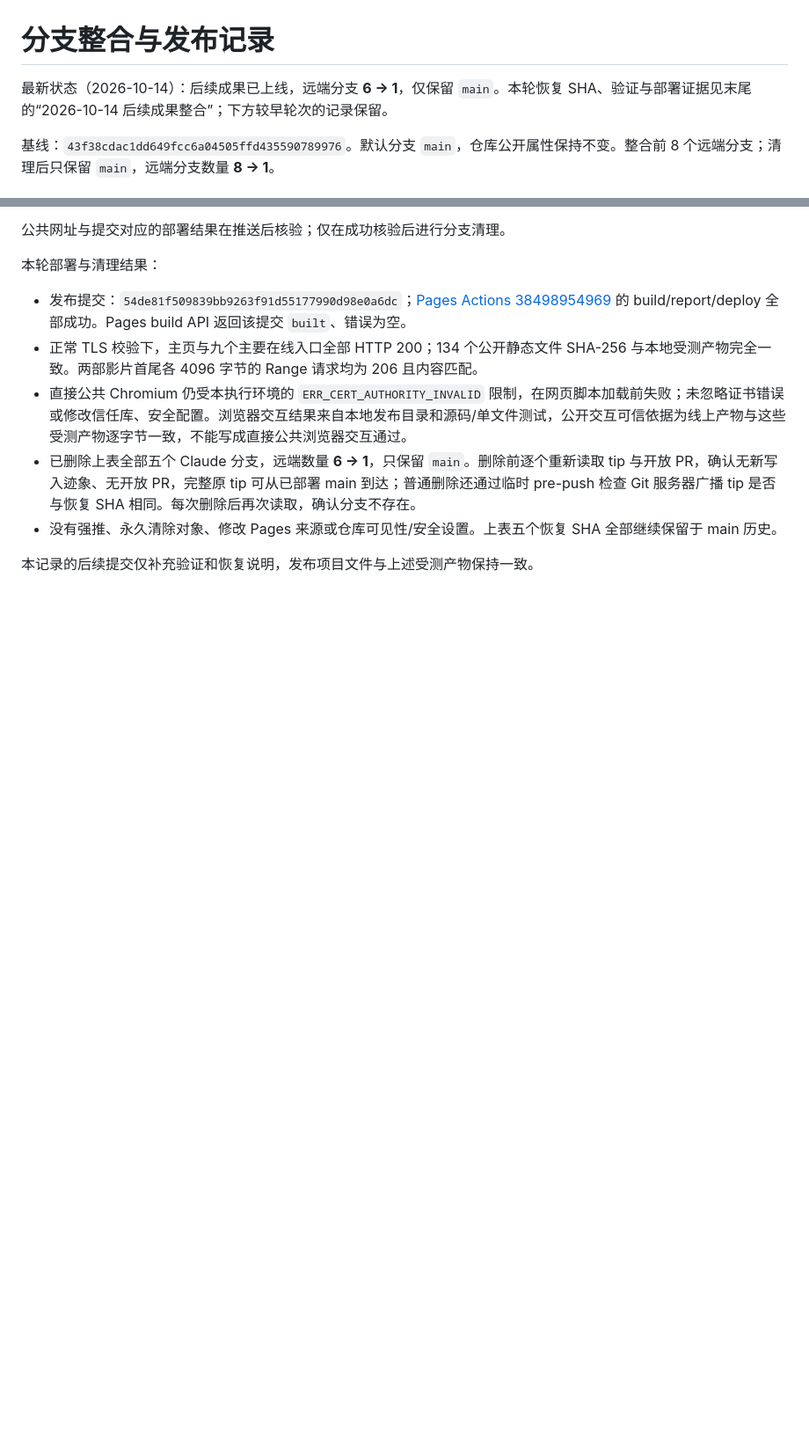
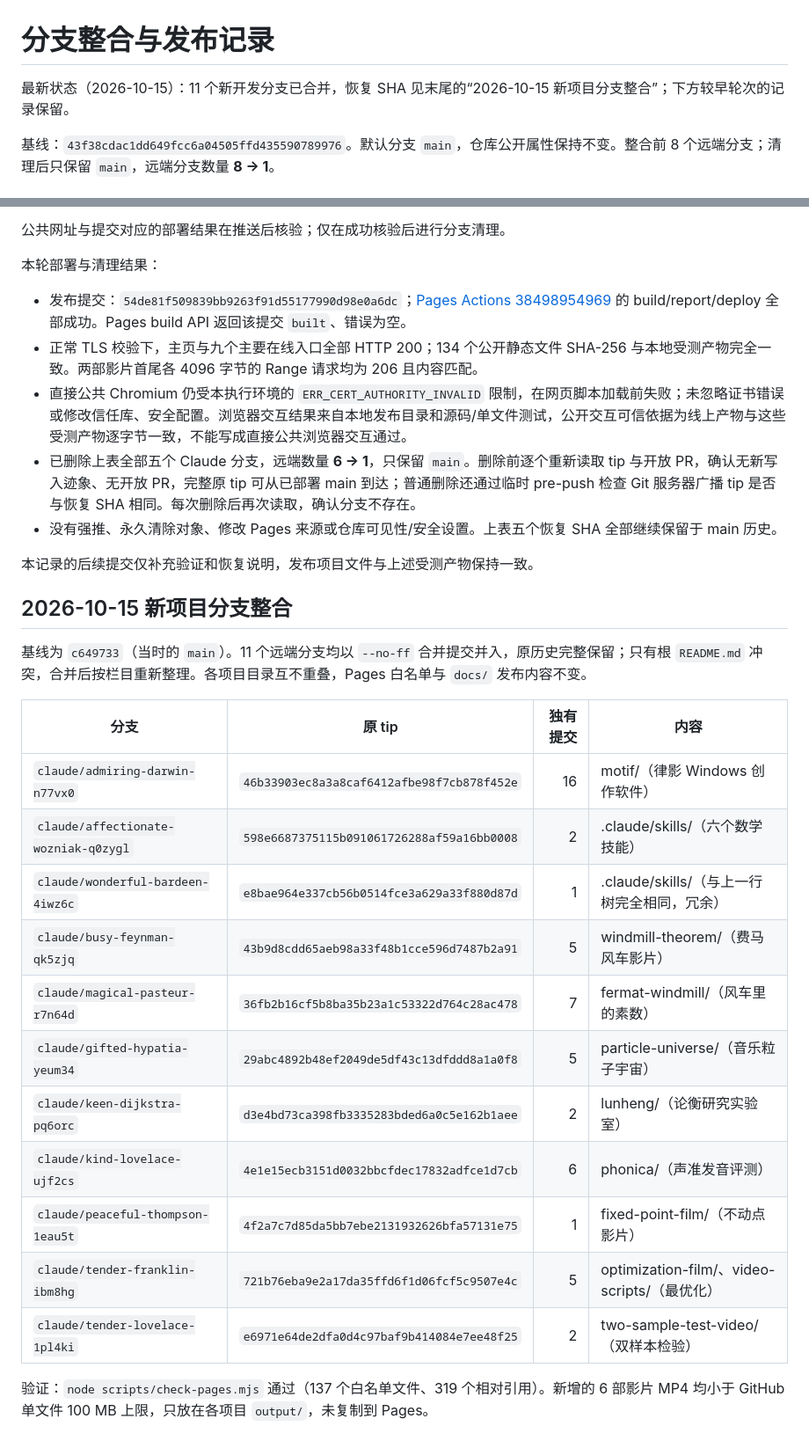
Before and after one commit to xhc144/claude-lab, a Markdown page: docs/INTEGRATION.md, 2 parts joined by grey strips. Shown at 88% size. GitHub-like rendering; blank space fills up the shorter version.

```diff
--- a/docs/INTEGRATION.md
+++ b/docs/INTEGRATION.md
@@ -1,6 +1,6 @@
 # 分支整合与发布记录
 
-最新状态（2026-10-14）：后续成果已上线，远端分支 **6 → 1**，仅保留 `main`。本轮恢复 SHA、验证与部署证据见末尾的“2026-10-14 后续成果整合”；下方较早轮次的记录保留。
+最新状态（2026-10-15）：11 个新开发分支已合并，恢复 SHA 见末尾的“2026-10-15 新项目分支整合”；下方较早轮次的记录保留。
 
 基线：`43f38cdac1dd649fcc6a04505ffd435590789976`。默认分支 `main`，仓库公开属性保持不变。整合前 8 个远端分支；清理后只保留 `main`，远端分支数量 **8 → 1**。
 
@@ -160,3 +160,23 @@ git push origin recovered-project
 - 没有强推、永久清除对象、修改 Pages 来源或仓库可见性/安全设置。上表五个恢复 SHA 全部继续保留于 main 历史。
 
 本记录的后续提交仅补充验证和恢复说明，发布项目文件与上述受测产物保持一致。
+
+## 2026-10-15 新项目分支整合
+
+基线为 `c649733`（当时的 `main`）。11 个远端分支均以 `--no-ff` 合并提交并入，原历史完整保留；只有根 `README.md` 冲突，合并后按栏目重新整理。各项目目录互不重叠，Pages 白名单与 `docs/` 发布内容不变。
+
+| 分支 | 原 tip | 独有提交 | 内容 |
+| --- | --- | ---: | --- |
+| `claude/admiring-darwin-n77vx0` | `46b33903ec8a3a8caf6412afbe98f7cb878f452e` | 16 | motif/（律影 Windows 创作软件） |
+| `claude/affectionate-wozniak-q0zygl` | `598e6687375115b091061726288af59a16bb0008` | 2 | .claude/skills/（六个数学技能） |
+| `claude/wonderful-bardeen-4iwz6c` | `e8bae964e337cb56b0514fce3a629a33f880d87d` | 1 | .claude/skills/（与上一行树完全相同，冗余） |
+| `claude/busy-feynman-qk5zjq` | `43b9d8cdd65aeb98a33f48b1cce596d7487b2a91` | 5 | windmill-theorem/（费马风车影片） |
+| `claude/magical-pasteur-r7n64d` | `36fb2b16cf5b8ba35b23a1c53322d764c28ac478` | 7 | fermat-windmill/（风车里的素数） |
+| `claude/gifted-hypatia-yeum34` | `29abc4892b48ef2049de5df43c13dfddd8a1a0f8` | 5 | particle-universe/（音乐粒子宇宙） |
+| `claude/keen-dijkstra-pq6orc` | `d3e4bd73ca398fb3335283bded6a0c5e162b1aee` | 2 | lunheng/（论衡研究实验室） |
+| `claude/kind-lovelace-ujf2cs` | `4e1e15ecb3151d0032bbcfdec17832adfce1d7cb` | 6 | phonica/（声准发音评测） |
+| `claude/peaceful-thompson-1eau5t` | `4f2a7c7d85da5bb7ebe2131932626bfa57131e75` | 1 | fixed-point-film/（不动点影片） |
+| `claude/tender-franklin-ibm8hg` | `721b76eba9e2a17da35ffd6f1d06fcf5c9507e4c` | 5 | optimization-film/、video-scripts/（最优化） |
+| `claude/tender-lovelace-1pl4ki` | `e6971e64de2dfa0d4c97baf9b414084e7ee48f25` | 2 | two-sample-test-video/（双样本检验） |
+
+验证：`node scripts/check-pages.mjs` 通过（137 个白名单文件、319 个相对引用）。新增的 6 部影片 MP4 均小于 GitHub 单文件 100 MB 上限，只放在各项目 `output/`，未复制到 Pages。
```
Also changed, not shown: README.md (+15 -9 lines).
